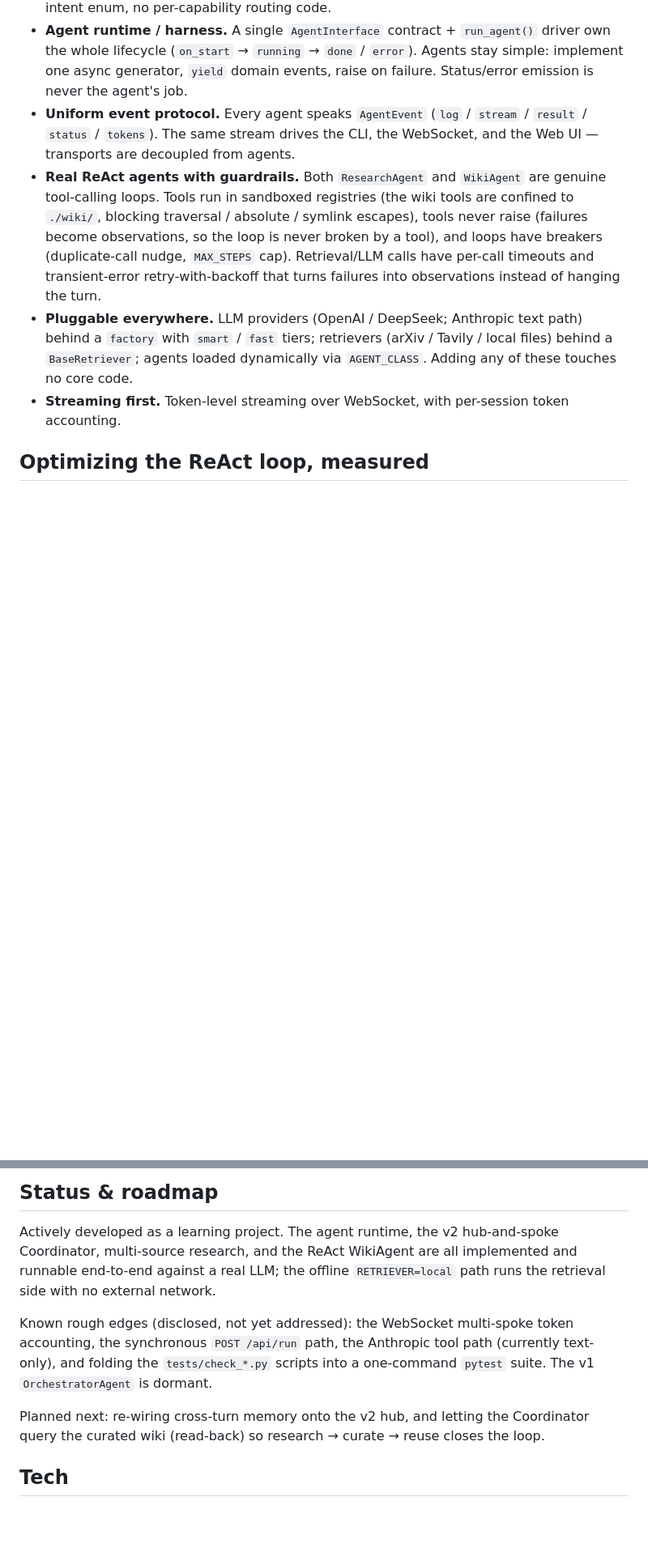
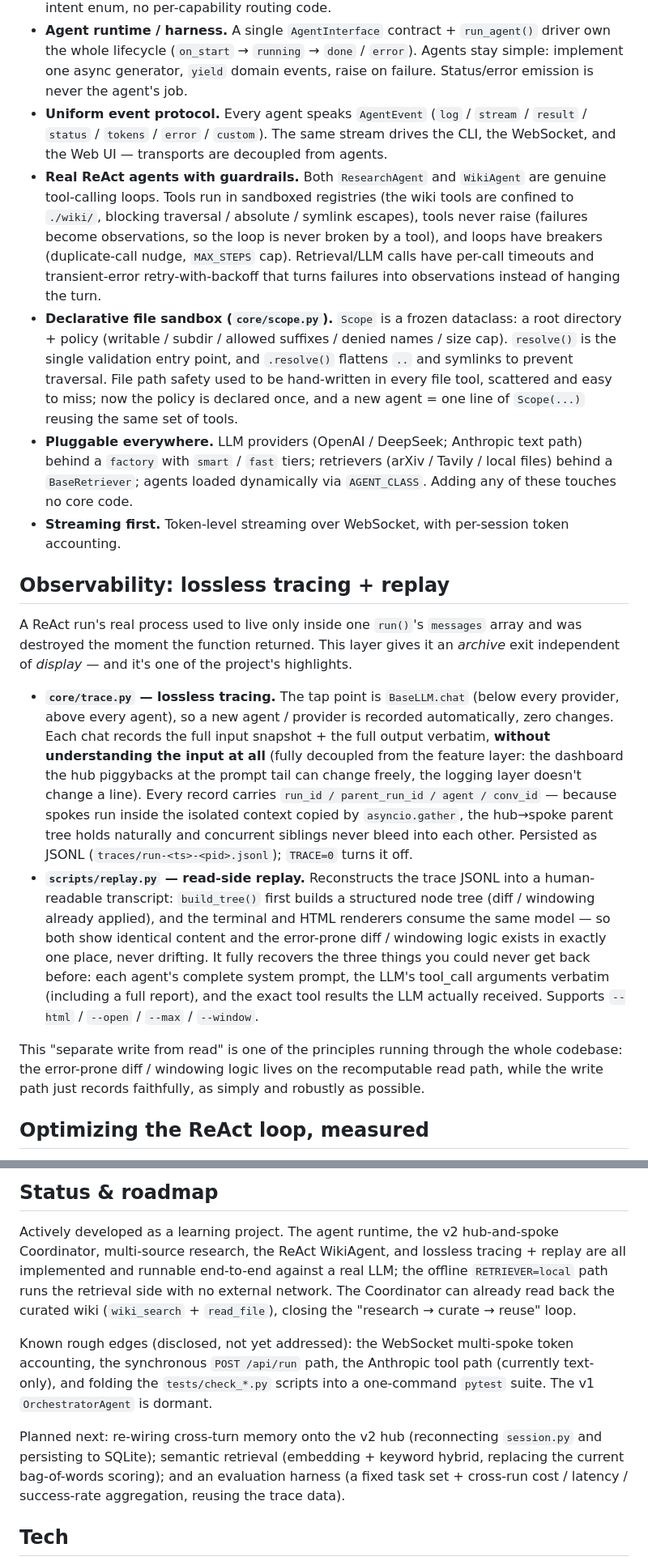
Before and after one commit to QingQingS/agentry-shell, a Markdown page: README.md, 2 parts joined by grey strips. Shown at 81% size. Drawn GitHub-style; blank space fills up the shorter version.

```diff
--- a/README.md
+++ b/README.md
@@ -119,18 +135,49 @@ full reports — keeping the hub's context small on long composite tasks.
   async generator, `yield` domain events, raise on failure. Status/error emission is never the
   agent's job.
 - **Uniform event protocol.** Every agent speaks `AgentEvent` (`log` / `stream` / `result` /
-  `status` / `tokens`). The same stream drives the CLI, the WebSocket, and the Web UI — transports
-  are decoupled from agents.
+  `status` / `tokens` / `error` / `custom`). The same stream drives the CLI, the WebSocket, and the
+  Web UI — transports are decoupled from agents.
 - **Real ReAct agents with guardrails.** Both `ResearchAgent` and `WikiAgent` are genuine
   tool-calling loops. Tools run in sandboxed registries (the wiki tools are confined to `./wiki/`,
   blocking traversal / absolute / symlink escapes), tools never raise (failures become observations,
   so the loop is never broken by a tool), and loops have breakers (duplicate-call nudge, `MAX_STEPS`
   cap). Retrieval/LLM calls have per-call timeouts and transient-error retry-with-backoff that turns
   failures into observations instead of hanging the turn.
+- **Declarative file sandbox (`core/scope.py`).** `Scope` is a frozen dataclass: a root directory +
+  policy (writable / subdir / allowed suffixes / denied names / size cap). `resolve()` is the single
+  validation entry point, and `.resolve()` flattens `..` and symlinks to prevent traversal. File path
+  safety used to be hand-written in every file tool, scattered and easy to miss; now the policy is
+  declared once, and a new agent = one line of `Scope(...)` reusing the same set of tools.
 - **Pluggable everywhere.** LLM providers (OpenAI / DeepSeek; Anthropic text path) behind a
   `factory` with `smart` / `fast` tiers; retrievers (arXiv / Tavily / local files) behind a
   `BaseRetriever`; agents loaded dynamically via `AGENT_CLASS`. Adding any of these touches no core code.
 - **Streaming first.** Token-level streaming over WebSocket, with per-session token accounting.
+
+## Observability: lossless tracing + replay
+
+A ReAct run's real process used to live only inside one `run()`'s `messages` array and was destroyed
+the moment the function returned. This layer gives it an *archive* exit independent of *display* — and
+it's one of the project's highlights.
+
+- **`core/trace.py` — lossless tracing.** The tap point is `BaseLLM.chat` (below every provider, above
+  every agent), so a new agent / provider is recorded automatically, zero changes. Each chat records
+  the full input snapshot + the full output verbatim, **without understanding the input at all**
+  (fully decoupled from the feature layer: the dashboard the hub piggybacks at the prompt tail can
+  change freely, the logging layer doesn't change a line). Every record carries
+  `run_id / parent_run_id / agent / conv_id` — because spokes run inside the isolated context copied
+  by `asyncio.gather`, the hub→spoke parent tree holds naturally and concurrent siblings never bleed
+  into each other. Persisted as JSONL (`traces/run-<ts>-<pid>.jsonl`); `TRACE=0` turns it off.
+- **`scripts/replay.py` — read-side replay.** Reconstructs the trace JSONL into a human-readable
+  transcript: `build_tree()` first builds a structured node tree (diff / windowing already applied),
+  and the terminal and HTML renderers consume the same model — so both show identical content and the
+  error-prone diff / windowing logic exists in exactly one place, never drifting. It fully recovers
+  the three things you could never get back before: each agent's complete system prompt, the LLM's
+  tool_call arguments verbatim (including a full report), and the exact tool results the LLM actually
+  received. Supports `--html` / `--open` / `--max` / `--window`.
+
+This "separate write from read" is one of the principles running through the whole codebase: the
+error-prone diff / windowing logic lives on the recomputable read path, while the write path just
+records faithfully, as simply and robustly as possible.
 
 ## Optimizing the ReAct loop, measured
 
@@ -277,15 +336,19 @@ no routing code to touch. New LLM providers and retrievers slot in behind `core/
 ## Status & roadmap
 
 Actively developed as a learning project. The agent runtime, the v2 hub-and-spoke Coordinator,
-multi-source research, and the ReAct WikiAgent are all implemented and runnable end-to-end against a
-real LLM; the offline `RETRIEVER=local` path runs the retrieval side with no external network.
+multi-source research, the ReAct WikiAgent, and lossless tracing + replay are all implemented and
+runnable end-to-end against a real LLM; the offline `RETRIEVER=local` path runs the retrieval side
+with no external network. The Coordinator can already read back the curated wiki (`wiki_search` +
+`read_file`), closing the "research → curate → reuse" loop.
 
 Known rough edges (disclosed, not yet addressed): the WebSocket multi-spoke token accounting,
 the synchronous `POST /api/run` path, the Anthropic tool path (currently text-only), and folding the
 `tests/check_*.py` scripts into a one-command `pytest` suite. The v1 `OrchestratorAgent` is dormant.
 
-Planned next: re-wiring cross-turn memory onto the v2 hub, and letting the Coordinator query the
-curated wiki (read-back) so research → curate → reuse closes the loop.
+Planned next: re-wiring cross-turn memory onto the v2 hub (reconnecting `session.py` and persisting to
+SQLite); semantic retrieval (embedding + keyword hybrid, replacing the current bag-of-words scoring);
+and an evaluation harness (a fixed task set + cross-run cost / latency / success-rate aggregation,
+reusing the trace data).
 
 ## Tech
 
```
Also changed, not shown: other parts of README.md (+51 -23 lines), README-zh.md (added, +240 -0 lines).
